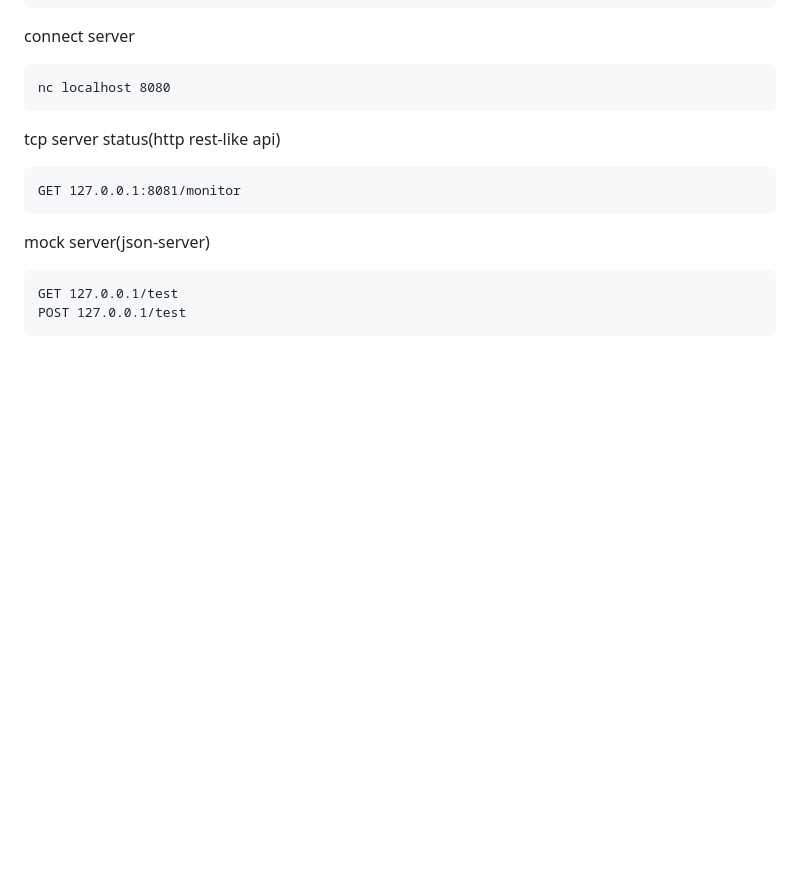
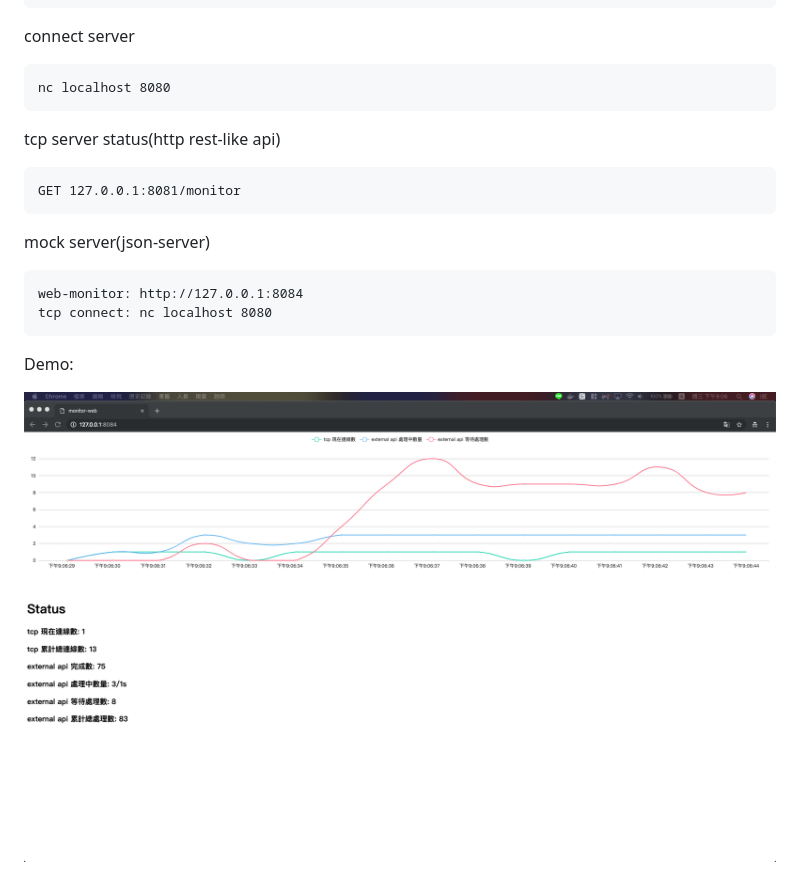
Before and after one commit to VagrantPi/golang-poxy-server, a Markdown page: README.md, the part around the change. GitHub-like rendering; pictures changed too: web-monitor.jpg (added); blank space fills up the shorter version.

````diff
--- a/README.md
+++ b/README.md
@@ -75,6 +75,10 @@ GET 127.0.0.1:8081/monitor
 mock server(json-server)
 
 ```
-GET 127.0.0.1/test
-POST 127.0.0.1/test
+web-monitor: http://127.0.0.1:8084
+tcp connect: nc localhost 8080
 ```
+
+Demo:
+
+![web-monitor](./web-monitor.jpg)
````
Also changed, not shown: 8 other files.
